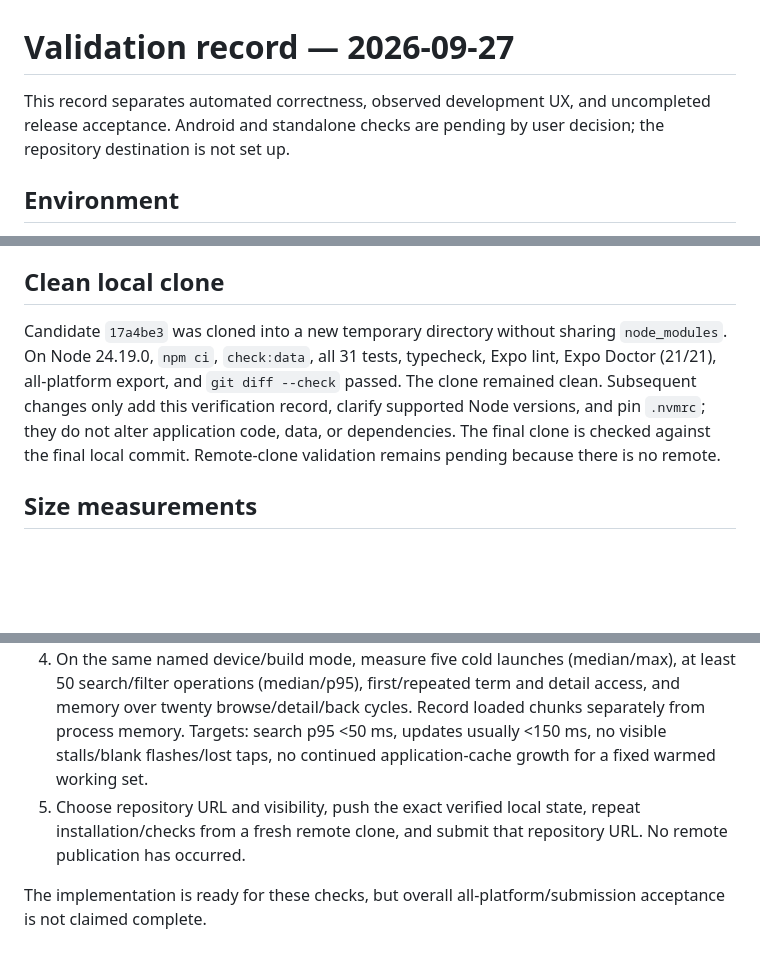
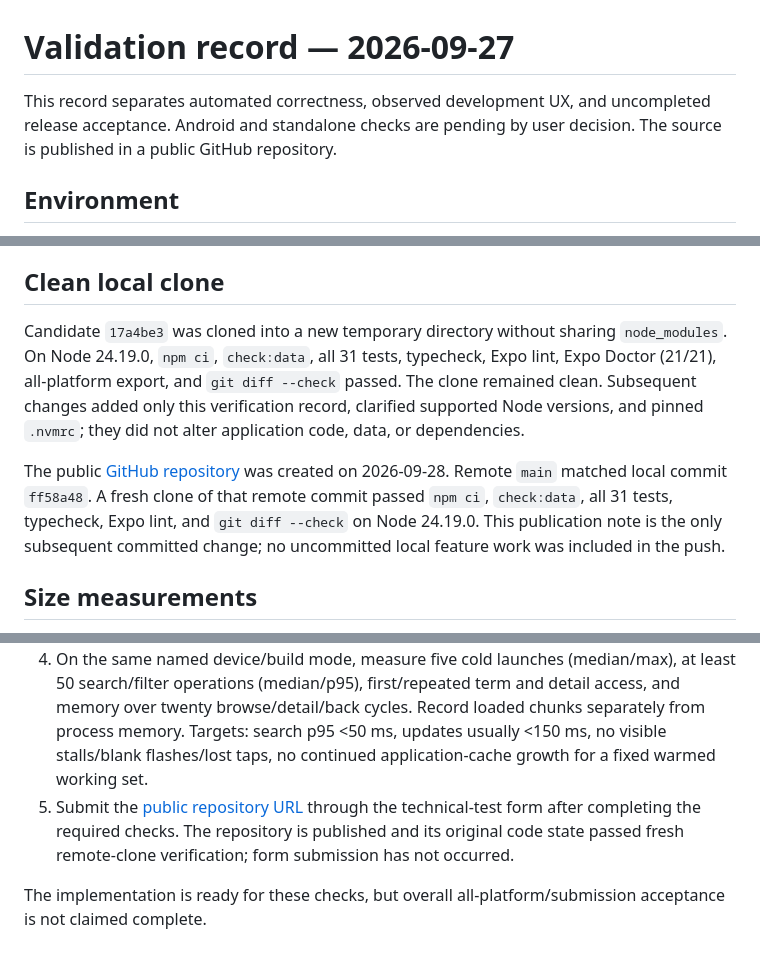
Before and after one commit to Pannatad/usthing-course-explorer, a Markdown page: docs/validation.md, 3 parts joined by grey strips. GitHub-like rendering; blank space fills up the shorter version.

```diff
--- a/docs/validation.md
+++ b/docs/validation.md
@@ -1,6 +1,6 @@
 # Validation record — 2026-09-27
 
-This record separates automated correctness, observed development UX, and uncompleted release acceptance. Android and standalone checks are pending by user decision; the repository destination is not set up.
+This record separates automated correctness, observed development UX, and uncompleted release acceptance. Android and standalone checks are pending by user decision. The source is published in a public GitHub repository.
 
 ## Environment
 
@@ -27,7 +27,9 @@ The build report contains 17,485 selected source versions, 4,938 duplicate versi
 
 ## Clean local clone
 
-Candidate `17a4be3` was cloned into a new temporary directory without sharing `node_modules`. On Node 24.19.0, `npm ci`, `check:data`, all 31 tests, typecheck, Expo lint, Expo Doctor (21/21), all-platform export, and `git diff --check` passed. The clone remained clean. Subsequent changes only add this verification record, clarify supported Node versions, and pin `.nvmrc`; they do not alter application code, data, or dependencies. The final clone is checked against the final local commit. Remote-clone validation remains pending because there is no remote.
+Candidate `17a4be3` was cloned into a new temporary directory without sharing `node_modules`. On Node 24.19.0, `npm ci`, `check:data`, all 31 tests, typecheck, Expo lint, Expo Doctor (21/21), all-platform export, and `git diff --check` passed. The clone remained clean. Subsequent changes added only this verification record, clarified supported Node versions, and pinned `.nvmrc`; they did not alter application code, data, or dependencies.
+
+The public [GitHub repository](https://github.com/Pannatad/usthing-course-explorer) was created on 2026-09-28. Remote `main` matched local commit `ff58a48`. A fresh clone of that remote commit passed `npm ci`, `check:data`, all 31 tests, typecheck, Expo lint, and `git diff --check` on Node 24.19.0. This publication note is the only subsequent committed change; no uncommitted local feature work was included in the push.
 
 ## Size measurements
 
@@ -83,6 +85,6 @@ Mocked screen tests do not prove native keyboard behavior. A web preview also do
 2. Run the complete catalogue/search/filter/back/four-semester/LIFS 4060 flow on both standalone platforms. Repeat with network disabled. Android has not been interaction-tested.
 3. On native, verify title search, unavailable/fallback/cyclic cases, no-prerequisite courses, long list/branch scrolling, small screens, enlarged system text, picker Close reachability, and keyboard drag dismissal. Fixture tests cover the graph cases but do not replace device UX checks.
 4. On the same named device/build mode, measure five cold launches (median/max), at least 50 search/filter operations (median/p95), first/repeated term and detail access, and memory over twenty browse/detail/back cycles. Record loaded chunks separately from process memory. Targets: search p95 <50 ms, updates usually <150 ms, no visible stalls/blank flashes/lost taps, no continued application-cache growth for a fixed warmed working set.
-5. Choose repository URL and visibility, push the exact verified local state, repeat installation/checks from a fresh remote clone, and submit that repository URL. No remote publication has occurred.
+5. Submit the [public repository URL](https://github.com/Pannatad/usthing-course-explorer) through the technical-test form after completing the required checks. The repository is published and its original code state passed fresh remote-clone verification; form submission has not occurred.
 
 The implementation is ready for these checks, but overall all-platform/submission acceptance is not claimed complete.
```
Also changed, not shown: README.md (+1 -1 lines).
